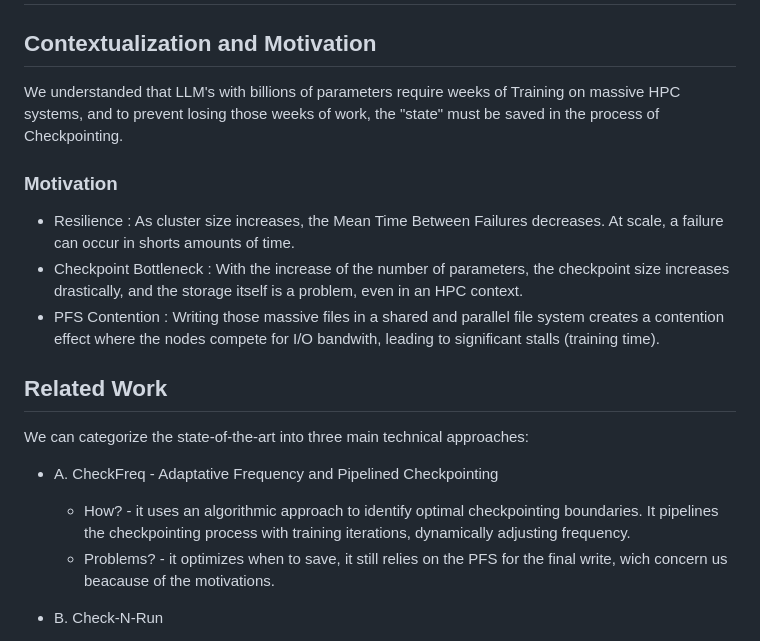
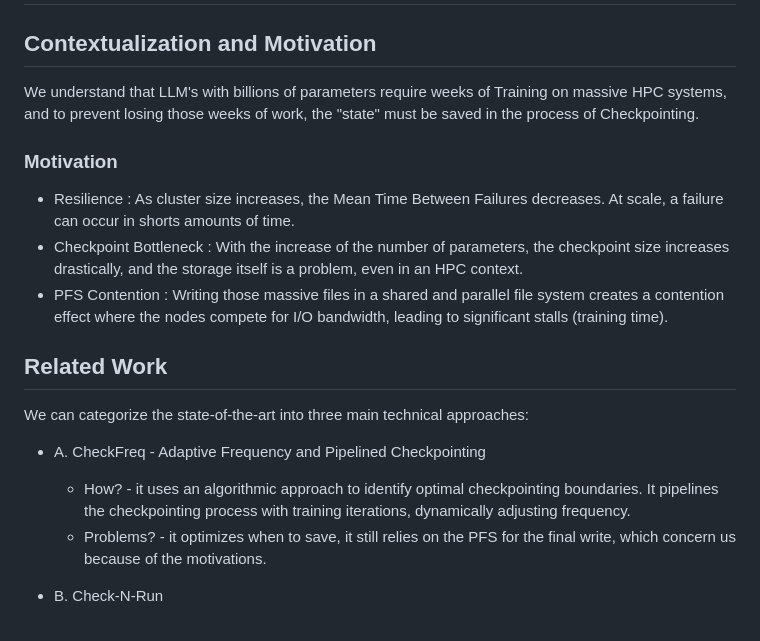
Before and after one commit to zeeesoares/ca_project, a Markdown page: PLAN.md, the part around the change. Drawn GitHub-style.

Commit message:
Typos in PLAN.md

```diff
--- a/PLAN.md
+++ b/PLAN.md
@@ -2,20 +2,20 @@
 
 ## Contextualization and Motivation
 
-We understanded that LLM's with billions of parameters require weeks of Training on massive HPC systems, and to prevent losing those weeks of work, the "state" must be saved in the process of Checkpointing.
+We understand that LLM's with billions of parameters require weeks of Training on massive HPC systems, and to prevent losing those weeks of work, the "state" must be saved in the process of Checkpointing.
 
 ### Motivation
 - Resilience : As cluster size increases, the Mean Time Between Failures decreases. At scale, a failure can occur in shorts amounts of time.
 - Checkpoint Bottleneck : With the increase of the number of parameters, the checkpoint size increases drastically, and the storage itself is a problem, even in an HPC context.
-- PFS Contention : Writing those massive files in a shared and parallel file system creates a contention effect where the nodes compete for I/O bandwith, leading to significant stalls (training time).
+- PFS Contention : Writing those massive files in a shared and parallel file system creates a contention effect where the nodes compete for I/O bandwidth, leading to significant stalls (training time).
 
 ## Related Work
 
 We can categorize the state-of-the-art into three main technical approaches:
 
-- A. CheckFreq - Adaptative Frequency and Pipelined Checkpointing
+- A. CheckFreq - Adaptive Frequency and Pipelined Checkpointing
     - How? - it uses an algorithmic approach to identify optimal checkpointing boundaries. It pipelines the checkpointing process with training iterations, dynamically adjusting frequency.
-    - Problems? - it optimizes when to save, it still relies on the PFS for the final write, wich concern us beacause of the motivations.
+    - Problems? - it optimizes when to save, it still relies on the PFS for the final write, which concern us because of the motivations.
 
 - B. Check-N-Run
     - How? - focuses on "hiding" the cost of I/O by using local node resources (DRAM/SSD) as a temporary staging area, allowing the training to resume immediately while the data is moved.
```
